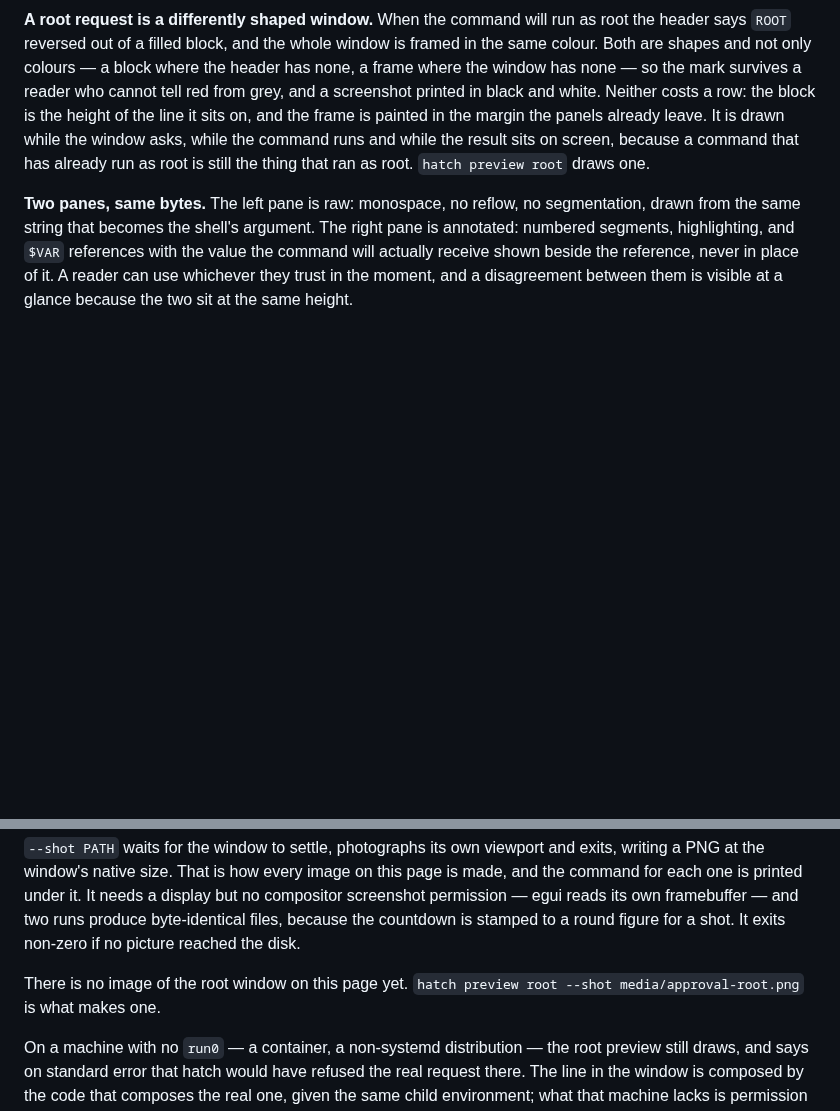
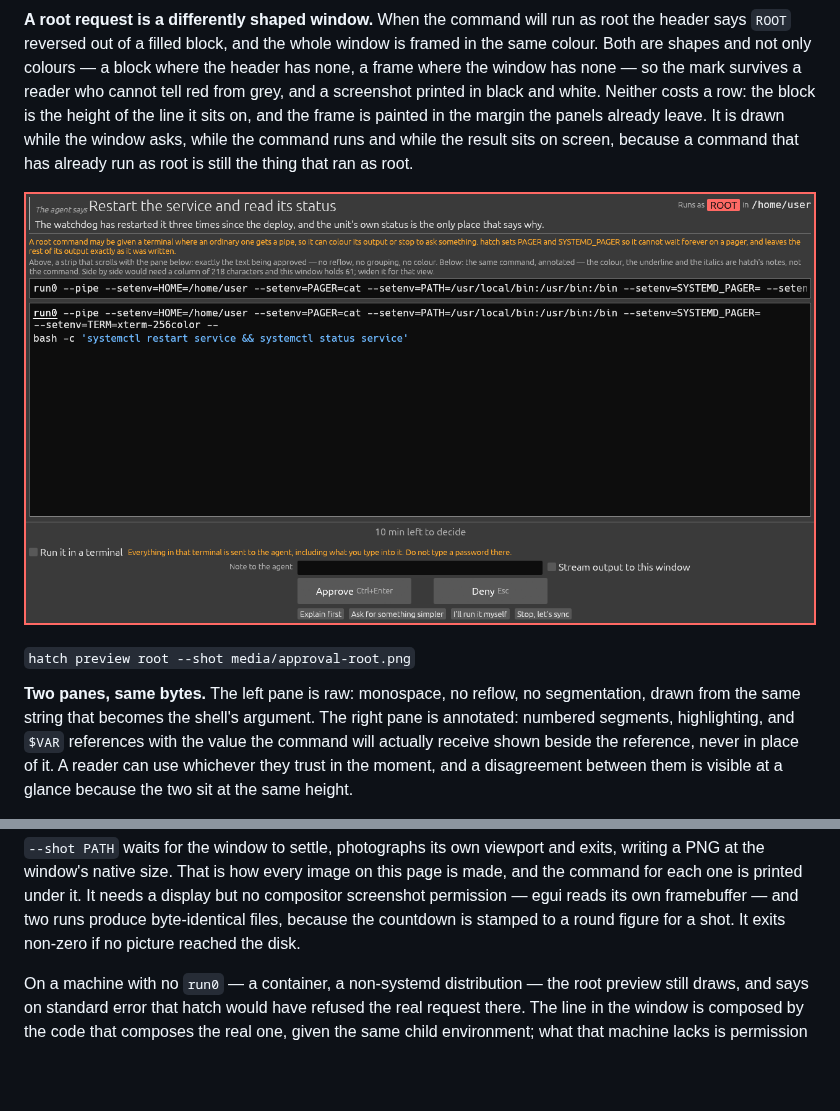
Before and after one commit to skryvel/hatch, a Markdown page: README.md, 2 parts joined by grey strips. GitHub-like rendering; pictures changed too: media/approval-root.png (added); blank space fills up the shorter version.

Commit message:
docs: every image on the page is now made by the command printed under it
The page gained a line under each image naming the command that produces it,
which was a claim the images themselves did not yet satisfy: all four were
taken by hand against a window driven from a throwaway harness. They are
regenerated here through `hatch preview`, so the provenance line is true rather
than aspirational.

Adds the root window, which no image showed even though it is the most
distinctive thing the window does — a filled ROOT block, a frame around the
whole window, the caveat about terminals and pagers, and the approved command
starting on its own line under run0's options.

The samples resolve $HOME against the environment they really run in, so an
image regenerated elsewhere will say that machine's home directory rather than
this one's.

```diff
--- a/README.md
+++ b/README.md
@@ -243,7 +243,16 @@ black and white. Neither costs a row: the block is the height of the line it
 sits on, and the frame is painted in the margin the panels already leave. It is
 drawn while the window asks, while the command runs and while the result sits on
 screen, because a command that has already run as root is still the thing that
-ran as root. `hatch preview root` draws one.
+ran as root.
+
+![A root approval window. The whole window is enclosed in a red frame; in the
+header the word ROOT is reversed out of a filled red block, and above the panes
+a warning explains that a root command may be given a terminal where an
+ordinary one gets a pipe. The command is the run0 line, with the approved
+command beginning on its own line below run0's own
+options.](media/approval-root.png)
+
+<sub>`hatch preview root --shot media/approval-root.png`</sub>
 
 **Two panes, same bytes.** The left pane is raw: monospace, no reflow, no
 segmentation, drawn from the same string that becomes the shell's argument. The
@@ -381,9 +390,6 @@ display but no compositor screenshot permission — egui reads its own
 framebuffer — and two runs produce byte-identical files, because the countdown
 is stamped to a round figure for a shot. It exits non-zero if no picture
 reached the disk.
-
-There is no image of the root window on this page yet.
-`hatch preview root --shot media/approval-root.png` is what makes one.
 
 On a machine with no `run0` — a container, a non-systemd distribution — the
 root preview still draws, and says on standard error that hatch would have
```
Also changed, not shown: media/approval-command-light.png, media/approval-command.png, media/approval-swap.png, media/rendering-chips.png.
